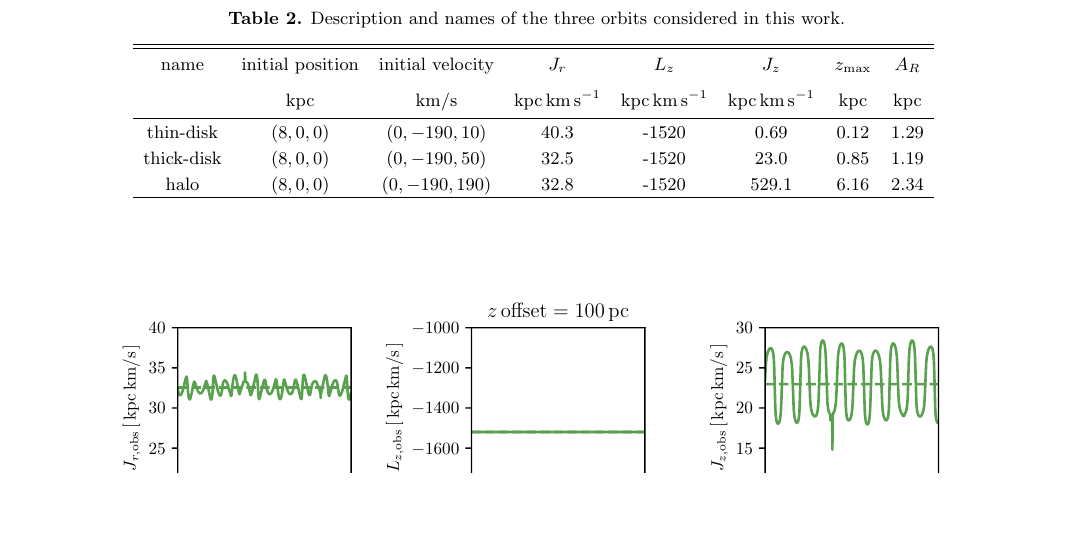
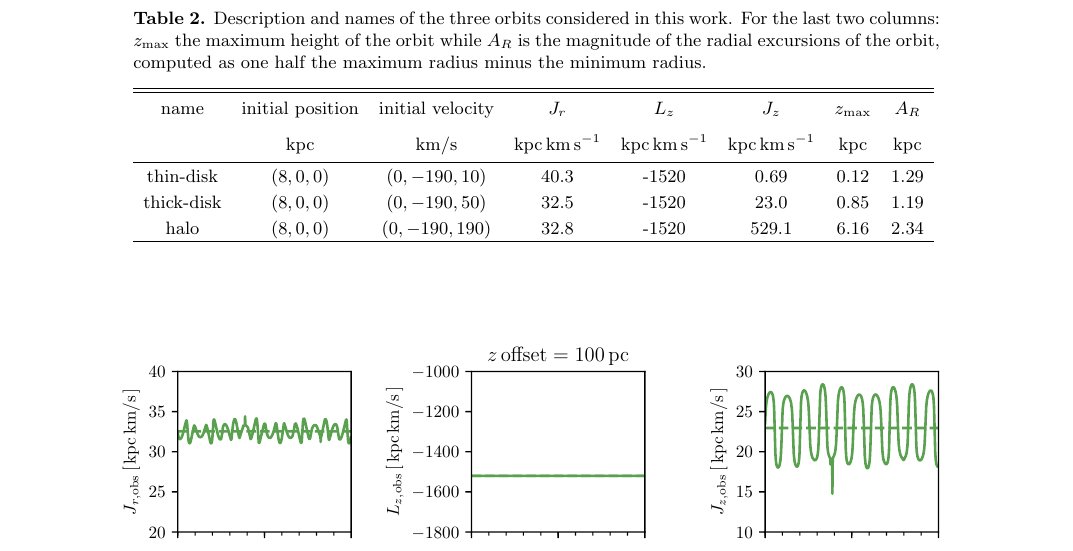
Before and after one commit to gusbeane/actions_systematic, a LaTeX paper (paper/ms.tex): part of page 7 of 19, cut so that both start at the same text, the shorter picture padded with empty space. Compiled offline with pdfLaTeX.

Commit message:
Update description of orbits table

```diff
--- a/paper/ms.tex
+++ b/paper/ms.tex
@@ -469,7 +469,10 @@ erroneously thinking they are located at $(8, 0, 0.1)\,\kpc$.
 
 \begin{deluxetable*}{cccccccc}
 \tablecaption{Description and names of the three orbits considered in this
-work.\label{tab:orbits}}
+work. For the last two columns: $z_{\text{max}}$ the maximum height of the
+orbit while $A_R$ is the magnitude of the radial excursions of the orbit,
+computed as one half the maximum radius minus the minimum
+radius.\label{tab:orbits}}
 \tablehead{\colhead{name} & \colhead{initial position} & \colhead{initial
 velocity} & \colhead{$J_r$} &
 \colhead{$L_z$} & \colhead{$J_z$} & \colhead{$z_{\text{max}}$} &
```
